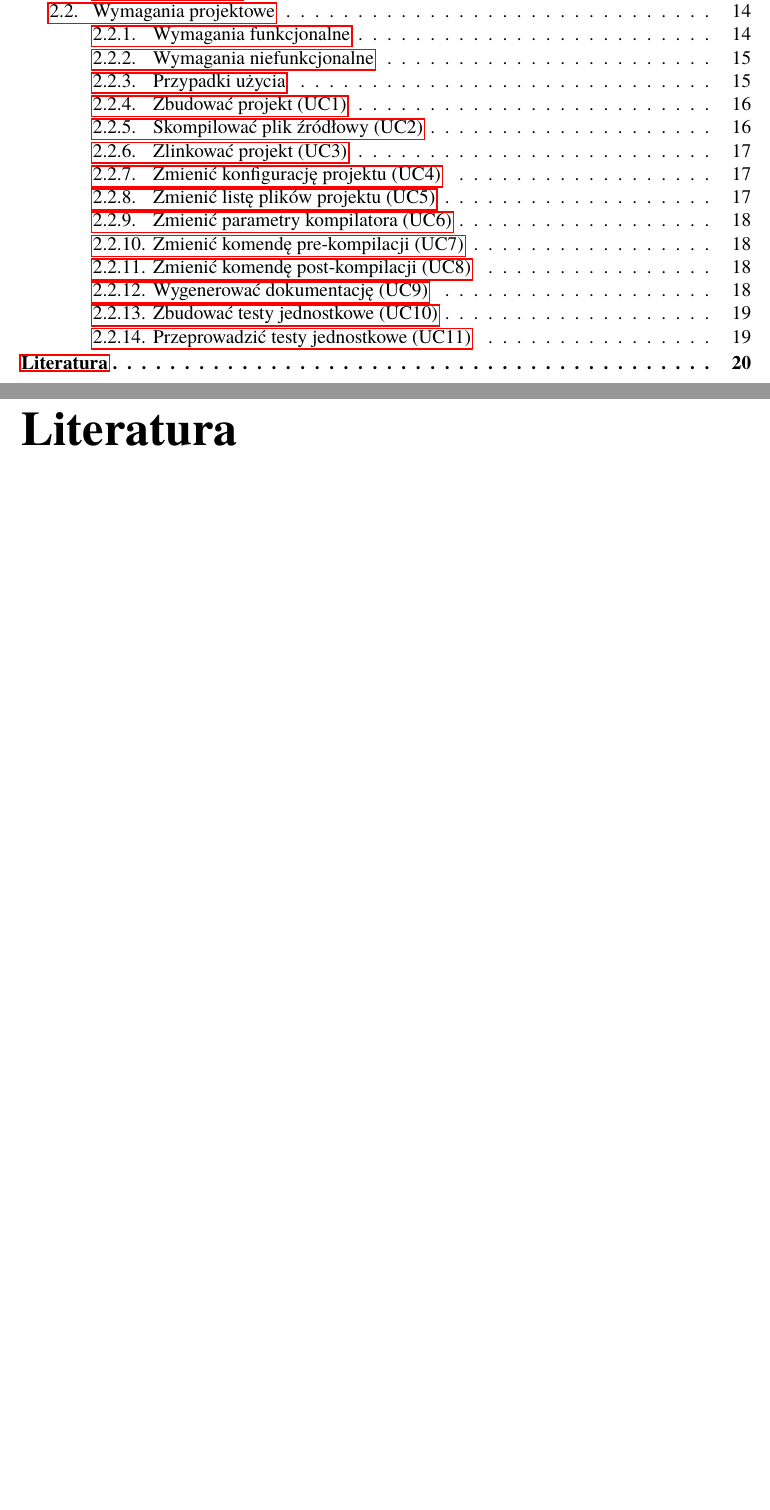
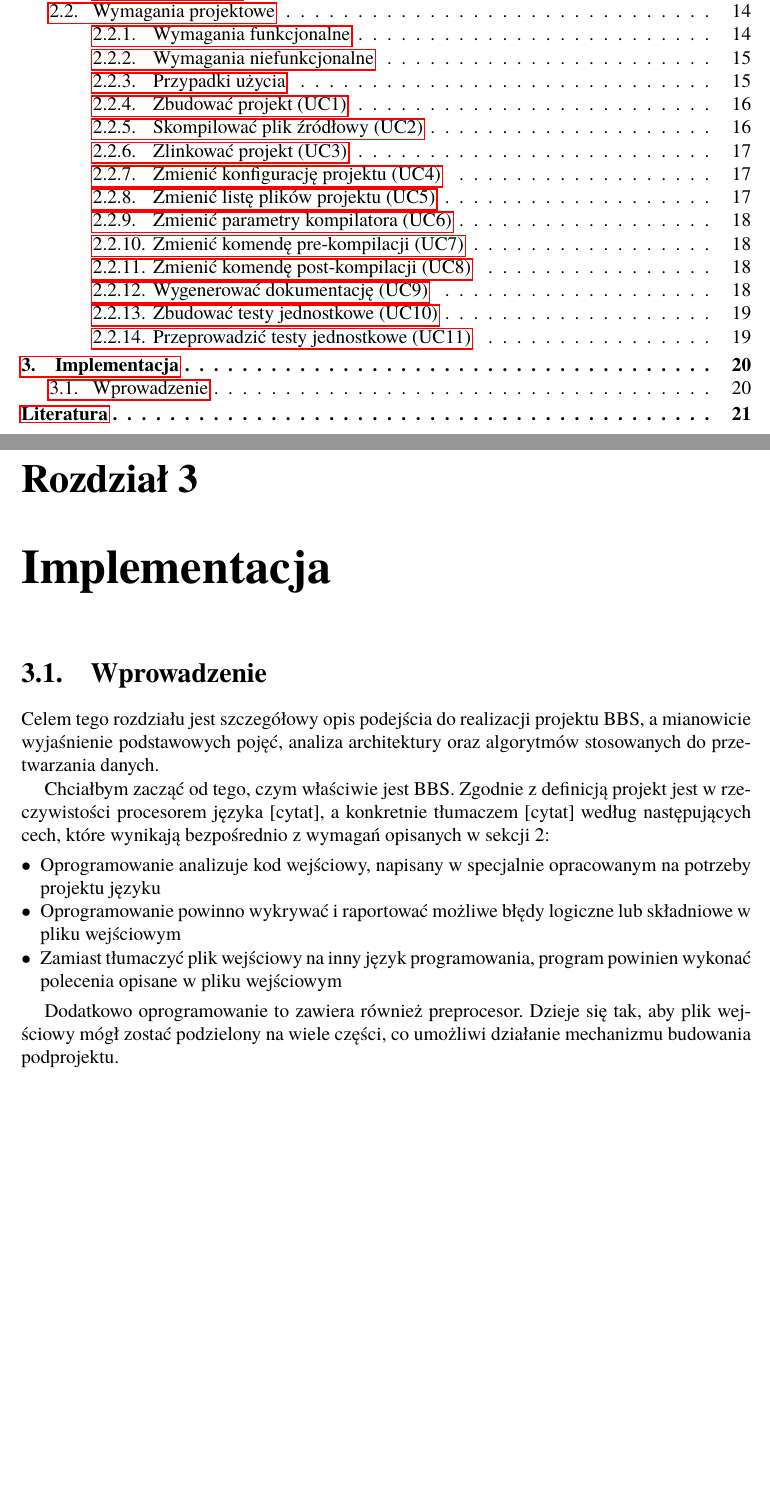
Before and after one commit to THOSE-EYES/thesis, a LaTeX book (Dyplom.tex, which reads rozdzial03.tex): two parts of pages 2 and 20 of 20 before the commit and two parts of pages 2 and 20 of 21 after it, joined at a grey line, cut so that both start at the same text, the shorter picture padded with empty space. Compiled offline with pdfLaTeX.

Commit message:
Add the 3rd chapter
This commit adds the 3rd chapter to the thesis. There is also an
introduction added for this new chapter, which briefly describes what
is going to be in the following sections.

```diff
--- a/Dyplom.tex
+++ b/Dyplom.tex
@@ -915,6 +915,7 @@ Specjalność: & {\bfseries \@specjalnosc}\\
 \chapterstyle{default}
 \include{rozdzial01}
 \include{rozdzial02}
+\include{rozdzial03}
 % LITERATURA (zostanie wygenerowana automatycznie)
 %UWAGA: bibliotekę referencji należy przygotować samemu. Dobrym do tego narzędziem jest JabRef.
 %       JabRef oferuje jednak większą liczbę typów rekordów niż obsługuje BibTeX.
--- /dev/null
+++ b/rozdzial03.tex
@@ -0,0 +1,12 @@
+\chapter{Implementacja}
+\section{Wprowadzenie}
+Celem tego rozdziału jest szczegółowy opis podejścia do realizacji projektu BBS, a mianowicie wyjaśnienie podstawowych pojęć, analiza architektury oraz algorytmów stosowanych do przetwarzania danych.
+
+Chciałbym zacząć od tego, czym właściwie jest BBS. Zgodnie z definicją projekt jest w rzeczywistości procesorem języka [cytat], a konkretnie tłumaczem [cytat] według następujących cech, które wynikają bezpośrednio z wymagań opisanych w sekcji 2:
+\begin{itemize}
+    \item Oprogramowanie analizuje kod wejściowy, napisany w specjalnie opracowanym na potrzeby projektu języku
+    \item Oprogramowanie powinno wykrywać i raportować możliwe błędy logiczne lub składniowe w pliku wejściowym
+    \item Zamiast tłumaczyć plik wejściowy na inny język programowania, program powinien wykonać polecenia opisane w pliku wejściowym
+\end{itemize}
+
+Dodatkowo oprogramowanie to zawiera również preprocesor. Dzieje się tak, aby plik wejściowy mógł zostać podzielony na wiele części, co umożliwi działanie mechanizmu budowania podprojektu.
```
